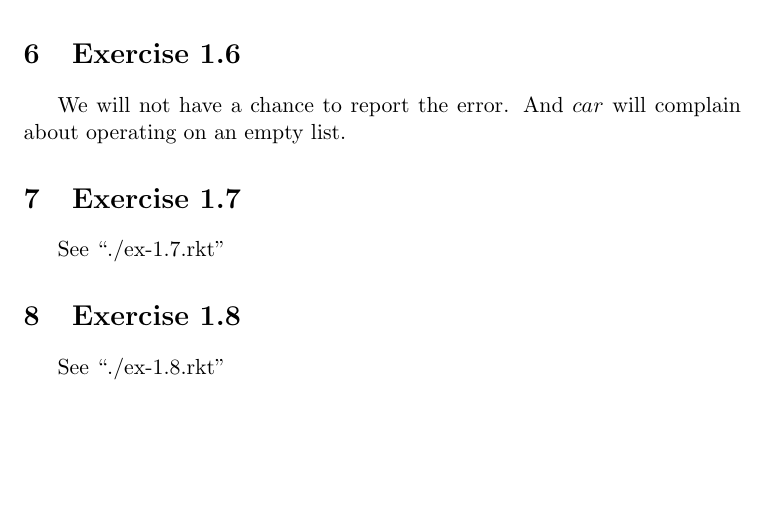
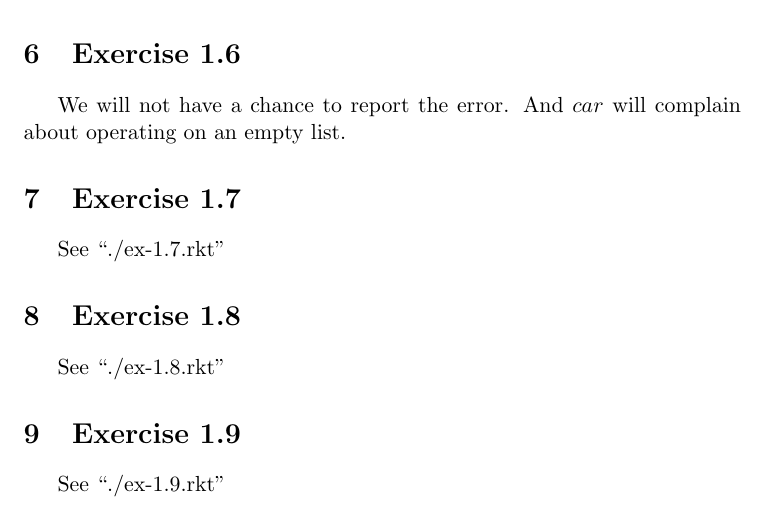
Before and after one commit to Javran/Thinking-dumps, a LaTeX problem sheet (essentials-of-programming-languages/ch01-exercises.tex): part of page 7 of 7, cut so that both start at the same text, the shorter picture padded with empty space. Compiled offline with pdfLaTeX.

Commit message:
ex 1.9 - done

```diff
--- a/essentials-of-programming-languages/ch01-exercises.tex
+++ b/essentials-of-programming-languages/ch01-exercises.tex
@@ -362,4 +362,8 @@ See ``./ex-1.7.rkt''
 
 See ``./ex-1.8.rkt''
 
+\section{Exercise 1.9}
+
+See ``./ex-1.9.rkt''
+
 \end{document}
```
Also changed, not shown: 2 other files.
